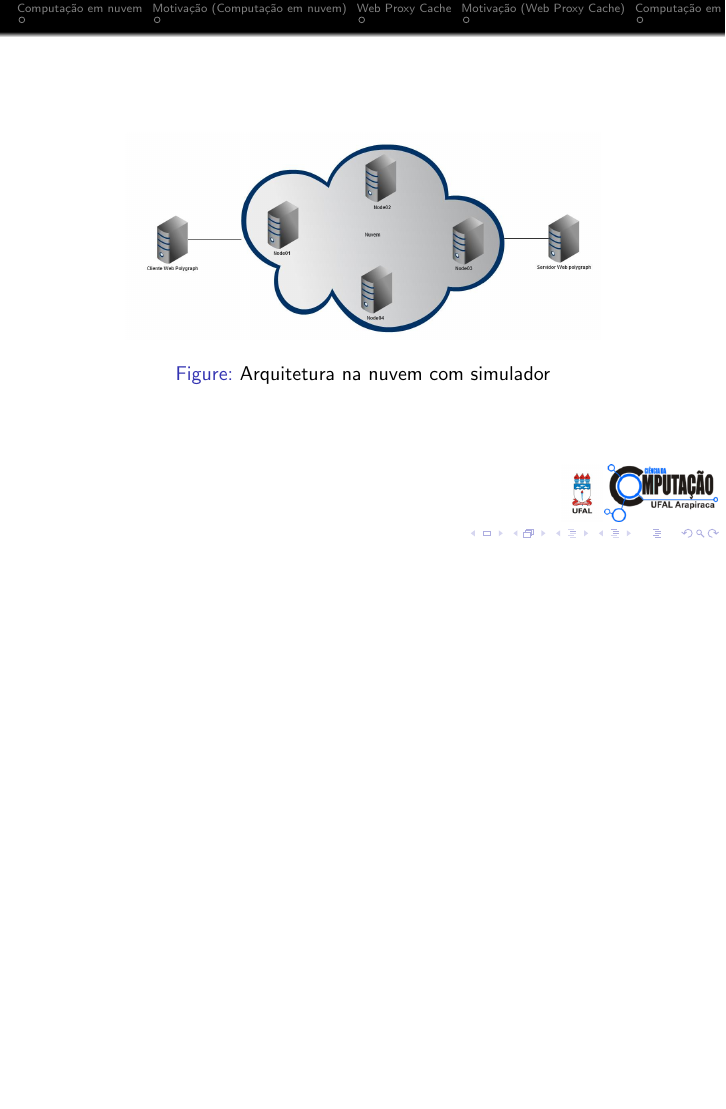
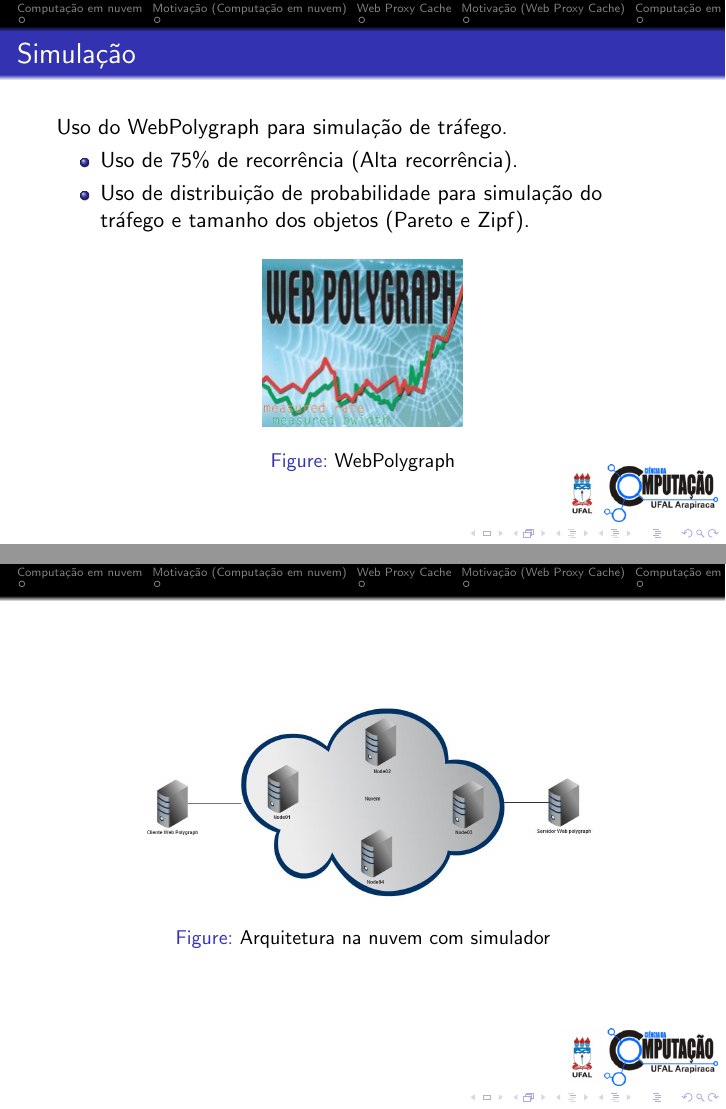
Before and after one commit to lesilva00/SlidesTcc, LaTeX slides (apresentação.tex): page 27 of 32 before the commit and pages 26 and 27 of 32 after it, the two joined at a grey line, the shorter picture padded with empty space. Compiled offline with pdfLaTeX; a LaTeX package or settings file that is missing is left out.

Commit message:
Correção de pequenos erros e inserção dos slides de webpolygraph

```diff
--- a/apresentação.tex
+++ b/apresentação.tex
@@ -225,6 +225,12 @@
        \item Uso de 75\% de recorrência (Alta recorrência).
        \item Uso de distribuição de probabilidade para simulação do tráfego e tamanho dos objetos (Pareto e Zipf).
       \end{itemize}
+
+      \begin{figure}
+       \centering
+       \includegraphics[scale=0.5]{imagens/webpolygraph.jpg}
+       \caption{WebPolygraph}
+      \end{figure}
     \end{frame}
 
     \begin{frame}
```
Also changed, not shown: apresentação.pdf, imagens/webpolygraph.jpg (added), apresentação.tex (4 more changed lines), 3 other files.
